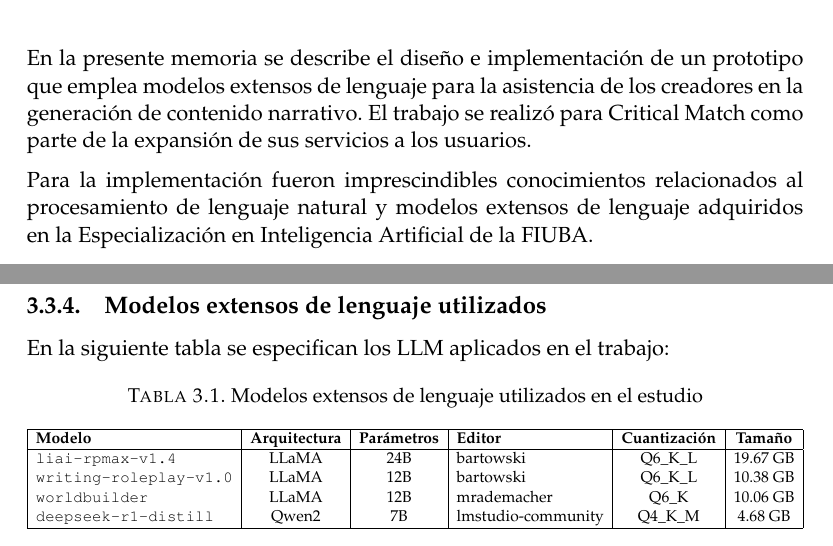
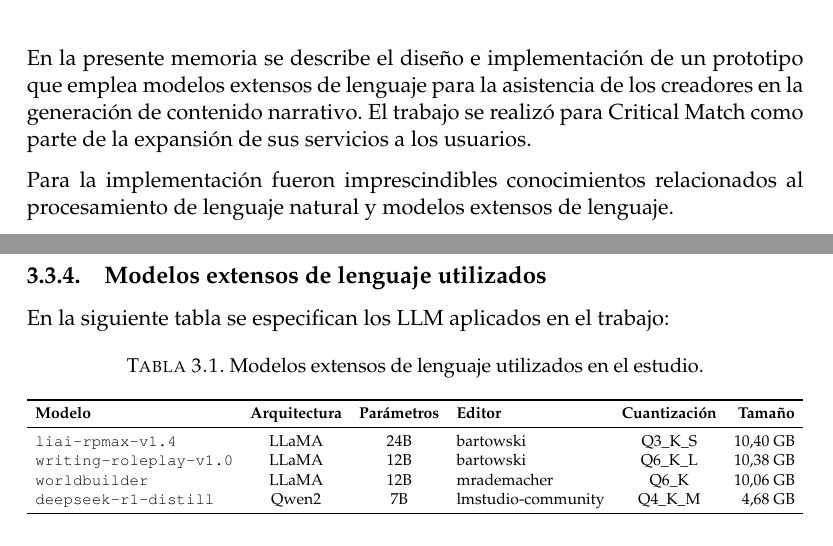
Before and after one commit to gmvtrmaga/mem_tf, a LaTeX thesis (memorianueva.tex, which reads Chapters/Chapter3.tex): two parts of pages 3 and 35 of 42, joined at a grey line, cut so that both start at the same text. Compiled offline with pdfLaTeX.

Commit message:
applied comments of V4

```diff
--- a/Chapters/Chapter3.tex
+++ b/Chapters/Chapter3.tex
@@ -306,17 +306,17 @@ En la siguiente tabla se especifican los LLM aplicados en el trabajo:
 
 \begin{table}[htbp]
 \centering
-\caption{Modelos extensos de lenguaje utilizados en el estudio}
+\caption{Modelos extensos de lenguaje utilizados en el estudio.}
 \resizebox{\textwidth}{!}{%
-\begin{tabular}{|l|c|c|l|c|c|}
-\hline
+\begin{tabular}{l c c l c r}
+\toprule
 \textbf{Modelo} & \textbf{Arquitectura} & \textbf{Parámetros} & \textbf{Editor} & \textbf{Cuantización} & \textbf{Tamaño} \\
-\hline
-\texttt{liai-rpmax-v1.4} & LLaMA & 24B & bartowski & Q6\_K\_L & 19.67 GB \\
-\texttt{writing-roleplay-v1.0} & LLaMA & 12B & bartowski & Q6\_K\_L & 10.38 GB \\
-\texttt{worldbuilder} & LLaMA & 12B & mrademacher & Q6\_K & 10.06 GB \\
-\texttt{deepseek-r1-distill} & Qwen2 & 7B & lmstudio-community & Q4\_K\_M & 4.68 GB \\
-\hline
+\midrule
+\texttt{liai-rpmax-v1.4} & LLaMA & 24B & bartowski & Q3\_K\_S & 10,40 GB \\
+\texttt{writing-roleplay-v1.0} & LLaMA & 12B & bartowski & Q6\_K\_L & 10,38 GB \\
+\texttt{worldbuilder} & LLaMA & 12B & mrademacher & Q6\_K & 10,06 GB \\
+\texttt{deepseek-r1-distill} & Qwen2 & 7B & lmstudio-community & Q4\_K\_M & 4,68 GB \\
+\bottomrule
 \end{tabular}%
 }
 \label{tab:modelos_llm}
--- a/memorianueva.tex
+++ b/memorianueva.tex
@@ -82,8 +82,7 @@ para la asistencia de los creadores en la generación de contenido narrativo.
 El trabajo se realizó para Critical Match como parte de la expansión de sus servicios a los usuarios.
 
 Para la implementación fueron imprescindibles conocimientos relacionados
-al procesamiento de lenguaje natural y modelos extensos de lenguaje adquiridos
-en la Especialización en Inteligencia Artificial de la FIUBA.
+al procesamiento de lenguaje natural y modelos extensos de lenguaje.
 \end{abstract}
 
 %----------------------------------------------------------------------------------------
```
Also changed, not shown: Chapters/Chapter1.tex (+1 -1 lines).
